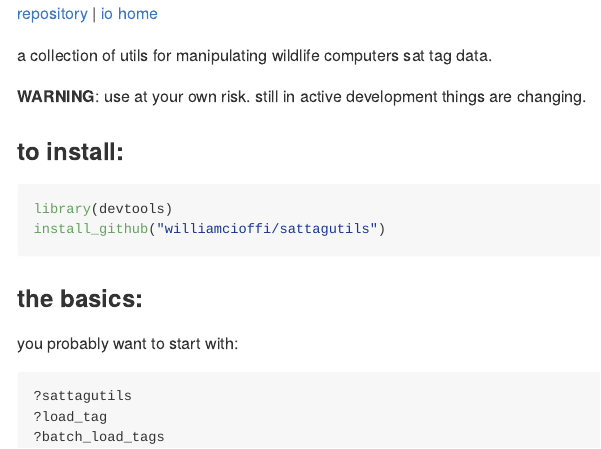
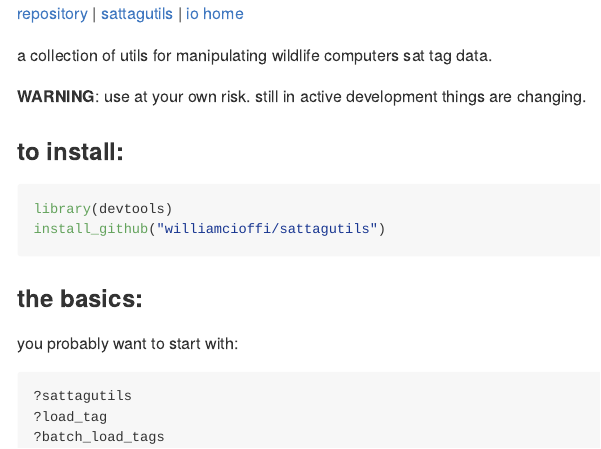
Before and after one commit to williamcioffi/sattagutils, an R Markdown document (docs/readme.Rmd): the page in a window 1100 px wide, from its top. The pictures show the output file docs/readme.md that the author committed with the source, drawn offline in the style of GitHub.

Commit message:
added link to monitor

```diff
--- a/docs/readme.Rmd
+++ b/docs/readme.Rmd
@@ -4,7 +4,7 @@ output:
         keep_md: true
 ---
 
-[repository](https://github.com/williamcioffi/sattagutils) | [io home](https://williamcioffi.github.io)
+[repository](https://github.com/williamcioffi/sattagutils) | [sattagutils](https://williamcioffi.github.io/sattagutils) |  [io home](https://williamcioffi.github.io)
 
 a collection of utils for manipulating wildlife computers sat tag data.
 
```
Also changed, not shown: docs/readme.md, 1 other file.
